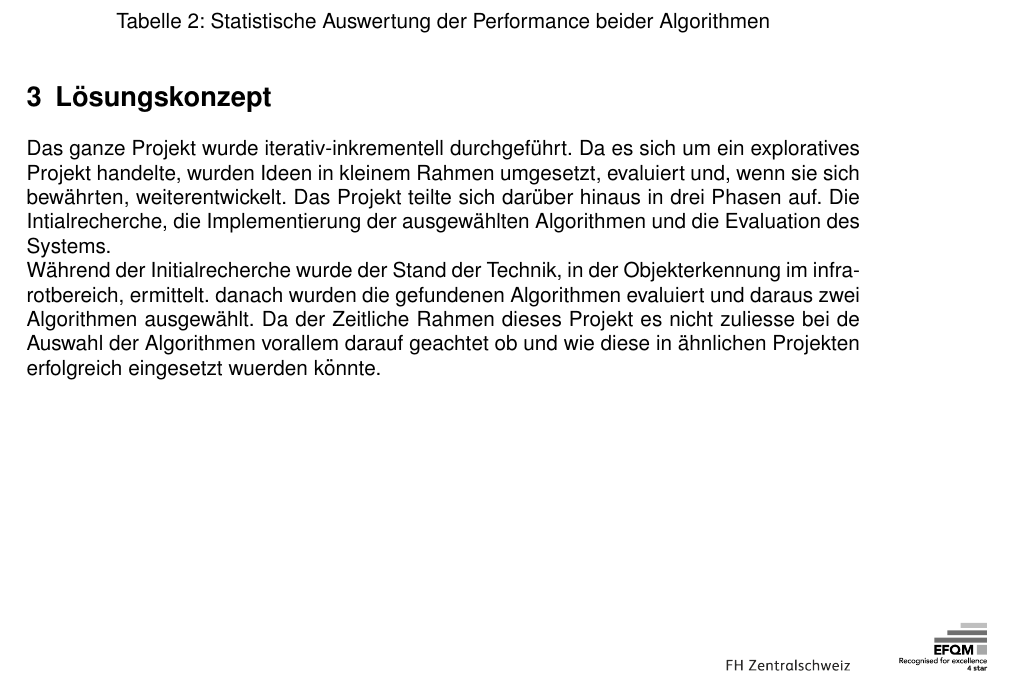
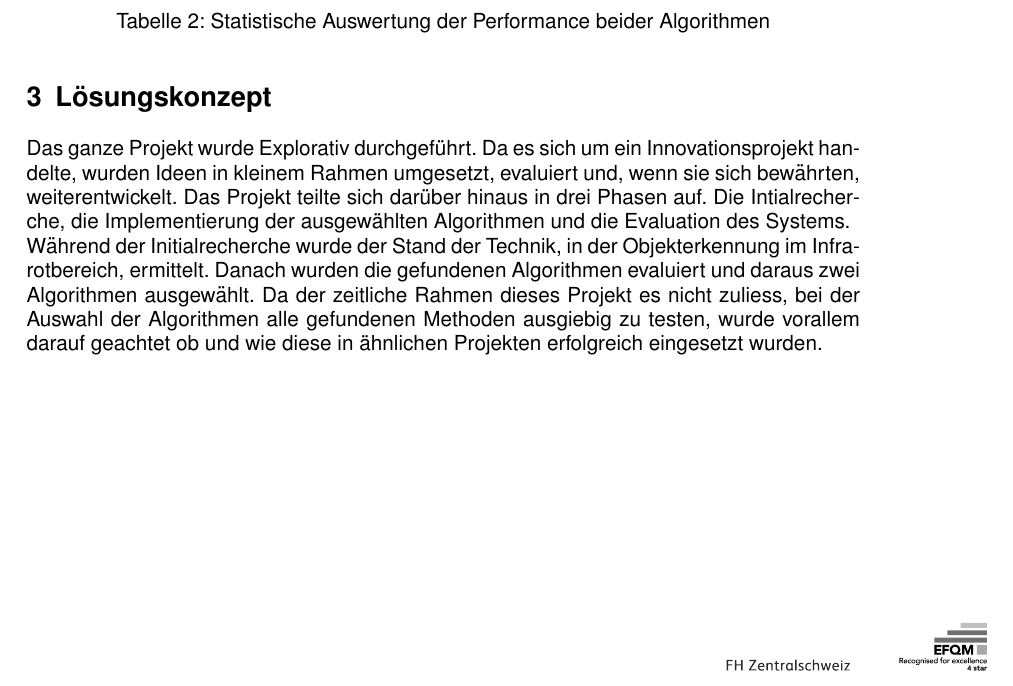
Before and after one commit to PascalStalder/BDA_FS19-Artefakte, a LaTeX document (20190519-WebAbstract/BDA_FS19_WebAbstract.tex): part of page 2 of 3, cut so that both start at the same text. Compiled offline with pdfLaTeX.

Commit message:
fixed Typos

```diff
--- a/20190519-WebAbstract/BDA_FS19_WebAbstract.tex
+++ b/20190519-WebAbstract/BDA_FS19_WebAbstract.tex
@@ -178,8 +178,8 @@ Wie in der Aufgabenstellung beschrieben, wurden zwei passende Algorithmen implem
 }
 
 \section{Lösungskonzept}
-Das ganze Projekt wurde iterativ-inkrementell durchgeführt. Da es sich um ein exploratives Projekt handelte, wurden Ideen in kleinem Rahmen umgesetzt, evaluiert und, wenn sie sich bewährten, weiterentwickelt. Das Projekt teilte sich darüber hinaus in drei Phasen auf. Die Intialrecherche, die Implementierung der ausgewählten Algorithmen und die Evaluation des Systems.\\
-Während der Initialrecherche wurde der Stand der Technik, in der Objekterkennung im infrarotbereich, ermittelt. danach wurden die gefundenen Algorithmen evaluiert und daraus zwei Algorithmen ausgewählt. Da der Zeitliche Rahmen dieses Projekt es nicht zuliesse bei de Auswahl der Algorithmen vorallem darauf geachtet ob und wie diese in ähnlichen Projekten erfolgreich eingesetzt wuerden könnte.
+Das ganze Projekt wurde Explorativ durchgeführt. Da es sich um ein Innovationsprojekt handelte, wurden Ideen in kleinem Rahmen umgesetzt, evaluiert und, wenn sie sich bewährten, weiterentwickelt. Das Projekt teilte sich darüber hinaus in drei Phasen auf. Die Intialrecherche, die Implementierung der ausgewählten Algorithmen und die Evaluation des Systems.\\
+Während der Initialrecherche wurde der Stand der Technik, in der Objekterkennung im Infrarotbereich, ermittelt. Danach wurden die gefundenen Algorithmen evaluiert und daraus zwei Algorithmen ausgewählt. Da der zeitliche Rahmen dieses Projekt es nicht zuliess, bei der Auswahl der Algorithmen alle gefundenen Methoden ausgiebig zu testen, wurde vorallem darauf geachtet ob und wie diese in ähnlichen Projekten erfolgreich eingesetzt wurden.
 
 \begin{textblock*}{5cm}[0,0](14.93cm,277mm)
 	\includegraphics[keepaspectratio,width=5cm]{img/FHZ_Logo}
```
